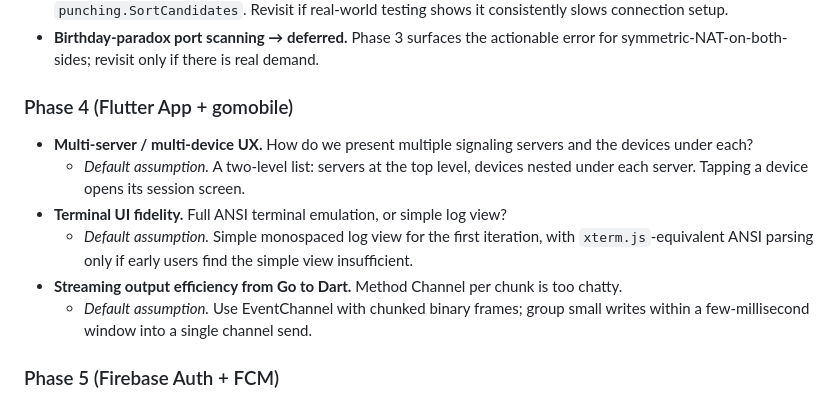
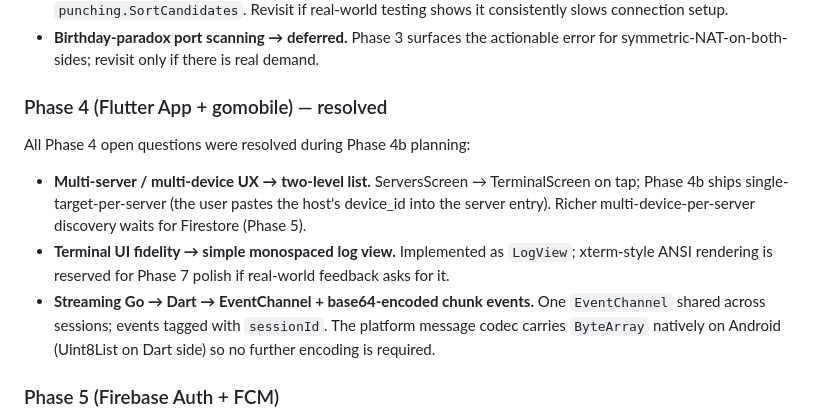
Before and after one commit to kamahei/peersh, a Markdown page: docs/open-questions.md, the part around the change. GitHub-like rendering.

```diff
--- a/docs/open-questions.md
+++ b/docs/open-questions.md
@@ -25,14 +25,13 @@ All Phase 3 open questions were resolved during Phase 3 planning.
 - **IPv6-first reliability → yes, IPv6 SRFLX → IPv4 SRFLX → IPv6 HOST → IPv4 HOST.** Implemented in `punching.SortCandidates`. Revisit if real-world testing shows it consistently slows connection setup.
 - **Birthday-paradox port scanning → deferred.** Phase 3 surfaces the actionable error for symmetric-NAT-on-both-sides; revisit only if there is real demand.
 
-### Phase 4 (Flutter App + gomobile)
+### Phase 4 (Flutter App + gomobile) — resolved
 
-- **Multi-server / multi-device UX.** How do we present multiple signaling servers and the devices under each?
-  - *Default assumption.* A two-level list: servers at the top level, devices nested under each server. Tapping a device opens its session screen.
-- **Terminal UI fidelity.** Full ANSI terminal emulation, or simple log view?
-  - *Default assumption.* Simple monospaced log view for the first iteration, with `xterm.js`-equivalent ANSI parsing only if early users find the simple view insufficient.
-- **Streaming output efficiency from Go to Dart.** Method Channel per chunk is too chatty.
-  - *Default assumption.* Use EventChannel with chunked binary frames; group small writes within a few-millisecond window into a single channel send.
+All Phase 4 open questions were resolved during Phase 4b planning:
+
+- **Multi-server / multi-device UX → two-level list.** ServersScreen → TerminalScreen on tap; Phase 4b ships single-target-per-server (the user pastes the host's device_id into the server entry). Richer multi-device-per-server discovery waits for Firestore (Phase 5).
+- **Terminal UI fidelity → simple monospaced log view.** Implemented as `LogView`; xterm-style ANSI rendering is reserved for Phase 7 polish if real-world feedback asks for it.
+- **Streaming Go → Dart → EventChannel + base64-encoded chunk events.** One `EventChannel` shared across sessions; events tagged with `sessionId`. The platform message codec carries `ByteArray` natively on Android (Uint8List on Dart side) so no further encoding is required.
 
 ### Phase 5 (Firebase Auth + FCM)
 
```
Also changed, not shown: docs/architecture.md (+7 -4 lines).
